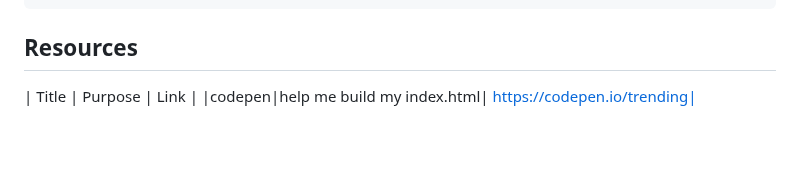
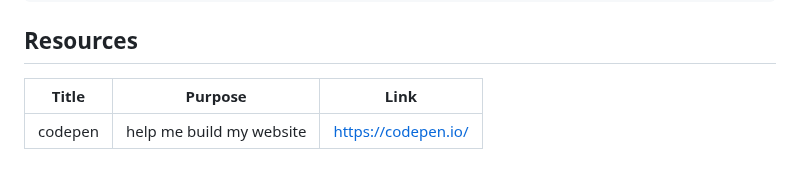
Before and after one commit to randogs/WD-HFS3, a Markdown page: readme.md, the part around the change. GitHub-like rendering.

Commit message:
docs: readme.md

```diff
--- a/readme.md
+++ b/readme.md
@@ -113,4 +113,5 @@ WD-ProjectName
 
 <!-- TODO: Add References -->
 | Title | Purpose | Link |
-|codepen|help me build my index.html| https://codepen.io/trending|
+|-|-|-|
+| codepen | help me build my website | https://codepen.io/ |
```
